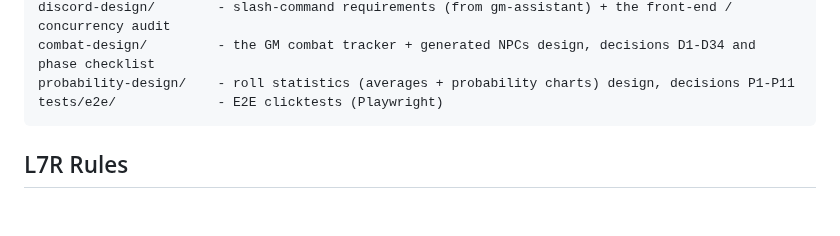
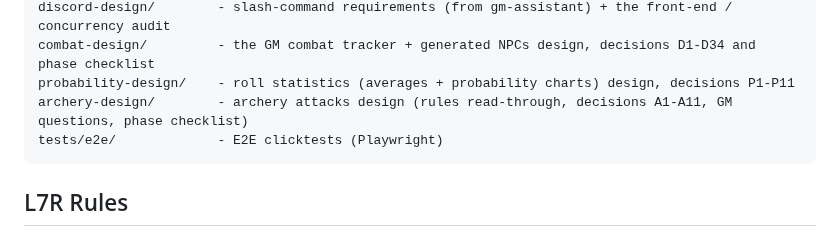
Before and after one commit to EliAndrewC/character-sheet, a Markdown page: CLAUDE.md, the part around the change. GitHub-like rendering; blank space fills up the shorter version.

````diff
--- a/CLAUDE.md
+++ b/CLAUDE.md
@@ -263,6 +263,7 @@ tests/shared/          - JSON case tables run by BOTH the pytest and the Node su
 discord-design/        - slash-command requirements (from gm-assistant) + the front-end / concurrency audit
 combat-design/         - the GM combat tracker + generated NPCs design, decisions D1-D34 and phase checklist
 probability-design/    - roll statistics (averages + probability charts) design, decisions P1-P11
+archery-design/        - archery attacks design (rules read-through, decisions A1-A11, GM questions, phase checklist)
 tests/e2e/             - E2E clicktests (Playwright)
 ```
 
````
Also changed, not shown: archery-design/design.md (added, +296 -0 lines).
